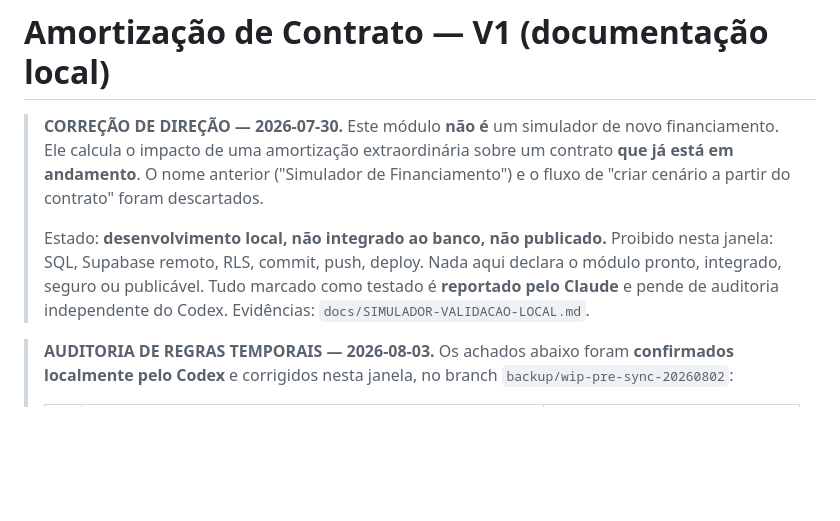
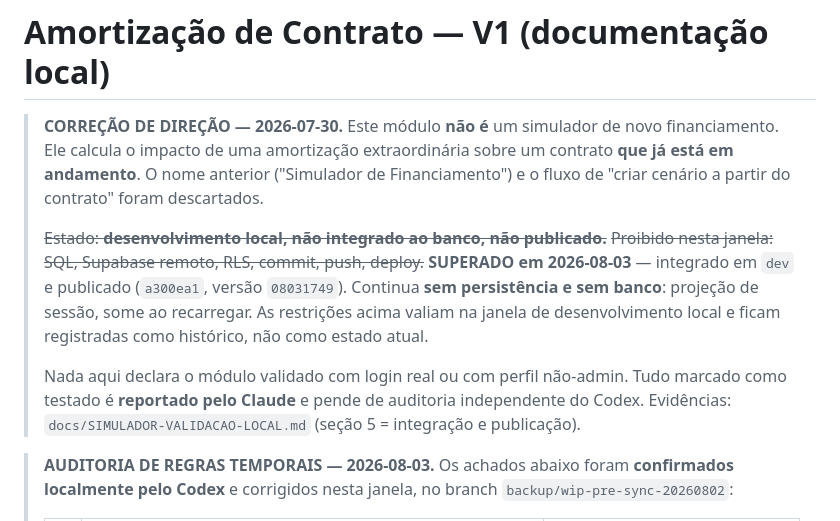
Before and after one commit to Duamrt/edr-system, a Markdown page: docs/SIMULADOR-FINANCIAMENTO.md, the part around the change. Rendered like a GitHub page; blank space fills up the shorter version.

```diff
--- a/docs/SIMULADOR-FINANCIAMENTO.md
+++ b/docs/SIMULADOR-FINANCIAMENTO.md
@@ -5,11 +5,16 @@
 > **que já está em andamento**. O nome anterior ("Simulador de Financiamento") e o fluxo de
 > "criar cenário a partir do contrato" foram descartados.
 >
-> Estado: **desenvolvimento local, não integrado ao banco, não publicado.**
-> Proibido nesta janela: SQL, Supabase remoto, RLS, commit, push, deploy.
-> Nada aqui declara o módulo pronto, integrado, seguro ou publicável.
+> ~~Estado: **desenvolvimento local, não integrado ao banco, não publicado.**~~
+> ~~Proibido nesta janela: SQL, Supabase remoto, RLS, commit, push, deploy.~~
+> **SUPERADO em 2026-08-03** — integrado em `dev` e publicado (`a300ea1`, versão `08031749`).
+> Continua **sem persistência e sem banco**: projeção de sessão, some ao recarregar.
+> As restrições acima valiam na janela de desenvolvimento local e ficam registradas
+> como histórico, não como estado atual.
+>
+> Nada aqui declara o módulo validado com login real ou com perfil não-admin.
 > Tudo marcado como testado é **reportado pelo Claude** e pende de auditoria independente do Codex.
-> Evidências: `docs/SIMULADOR-VALIDACAO-LOCAL.md`.
+> Evidências: `docs/SIMULADOR-VALIDACAO-LOCAL.md` (seção 5 = integração e publicação).
 
 > **AUDITORIA DE REGRAS TEMPORAIS — 2026-08-03.** Os achados abaixo foram **confirmados
 > localmente pelo Codex** e corrigidos nesta janela, no branch `backup/wip-pre-sync-20260802`:
```
Also changed, not shown: docs/SIMULADOR-VALIDACAO-LOCAL.md (+92 -2 lines).
